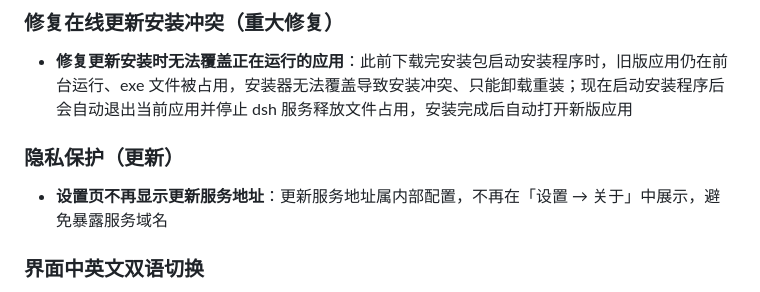
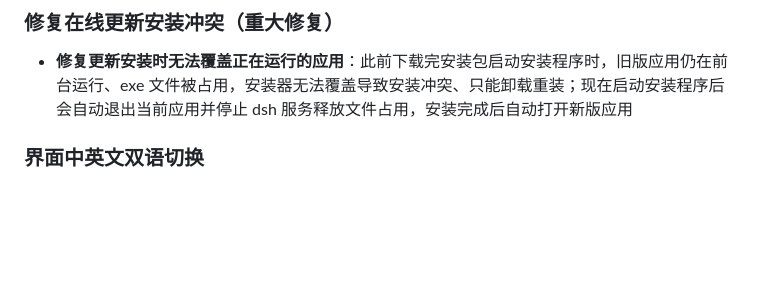
Before and after one commit to feiyang-dev/DeepSeek-Harness-Desktop, a Markdown page: RELEASE_NOTES.md, the part around the change. Rendered like a GitHub page; blank space fills up the shorter version.

```diff
--- a/RELEASE_NOTES.md
+++ b/RELEASE_NOTES.md
@@ -16,9 +16,6 @@
 
 ### 修复在线更新安装冲突（重大修复）
 - **修复更新安装时无法覆盖正在运行的应用**：此前下载完安装包启动安装程序时，旧版应用仍在前台运行、exe 文件被占用，安装器无法覆盖导致安装冲突、只能卸载重装；现在启动安装程序后会自动退出当前应用并停止 dsh 服务释放文件占用，安装完成后自动打开新版应用
-
-### 隐私保护（更新）
-- **设置页不再显示更新服务地址**：更新服务地址属内部配置，不再在「设置 → 关于」中展示，避免暴露服务域名
 
 ### 界面中英文双语切换
 - 侧边栏底部新增**语言切换按钮**，一键在「简体中文 ↔ English」之间切换，偏好持久化保存、重启保持
```
Also changed, not shown: CHANGELOG.md (+0 -3 lines).
